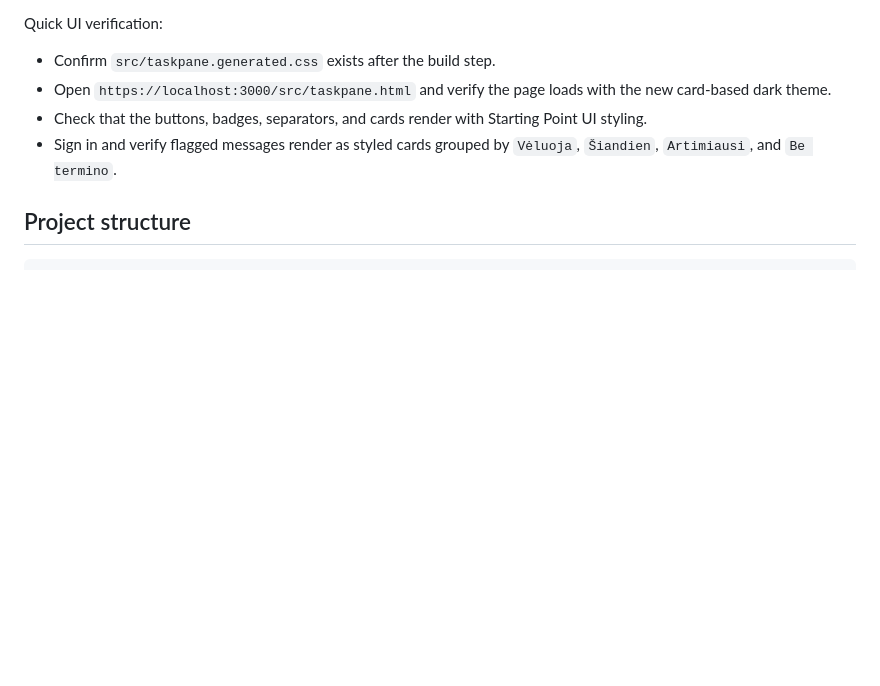
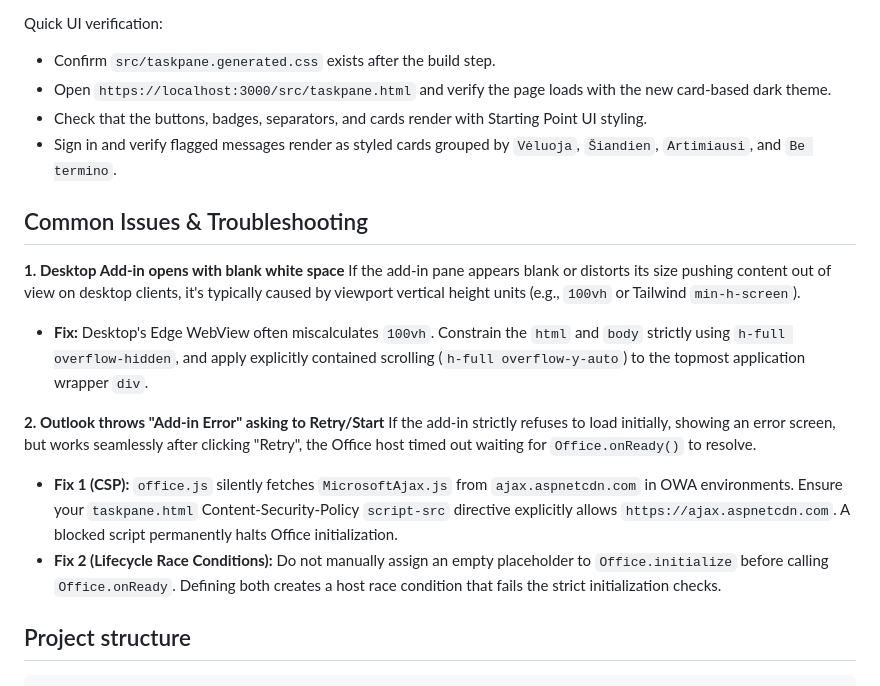
Before and after one commit to dbrasas/flagged-outlook-addin, a Markdown page: README.md, the part around the change. GitHub-like rendering; blank space fills up the shorter version.

Commit message:
docs: add troubleshooting guide for common Outlook add-in initialization and rendering issues

````diff
--- a/README.md
+++ b/README.md
@@ -177,6 +177,17 @@ Quick UI verification:
 - Check that the buttons, badges, separators, and cards render with Starting Point UI styling.
 - Sign in and verify flagged messages render as styled cards grouped by `Vėluoja`, `Šiandien`, `Artimiausi`, and `Be termino`.
 
+## Common Issues & Troubleshooting
+
+**1. Desktop Add-in opens with blank white space**
+If the add-in pane appears blank or distorts its size pushing content out of view on desktop clients, it's typically caused by viewport vertical height units (e.g., `100vh` or Tailwind `min-h-screen`).
+- **Fix:** Desktop's Edge WebView often miscalculates `100vh`. Constrain the `html` and `body` strictly using `h-full overflow-hidden`, and apply explicitly contained scrolling (`h-full overflow-y-auto`) to the topmost application wrapper `div`.
+
+**2. Outlook throws "Add-in Error" asking to Retry/Start**
+If the add-in strictly refuses to load initially, showing an error screen, but works seamlessly after clicking "Retry", the Office host timed out waiting for `Office.onReady()` to resolve.
+- **Fix 1 (CSP):** `office.js` silently fetches `MicrosoftAjax.js` from `ajax.aspnetcdn.com` in OWA environments. Ensure your `taskpane.html` Content-Security-Policy `script-src` directive explicitly allows `https://ajax.aspnetcdn.com`. A blocked script permanently halts Office initialization.
+- **Fix 2 (Lifecycle Race Conditions):** Do not manually assign an empty placeholder to `Office.initialize` before calling `Office.onReady`. Defining both creates a host race condition that fails the strict initialization checks.
+
 ## Project structure
 
 ```text
````
